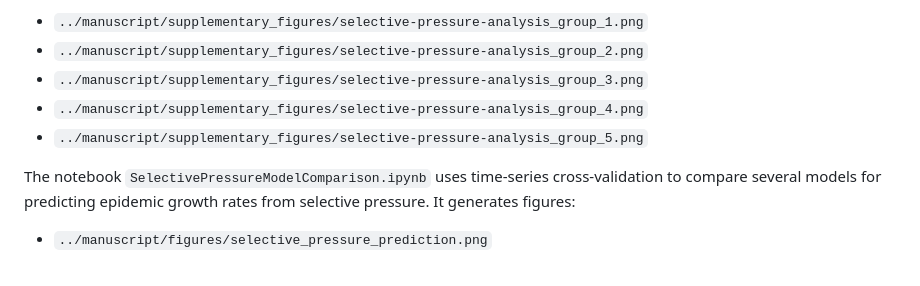
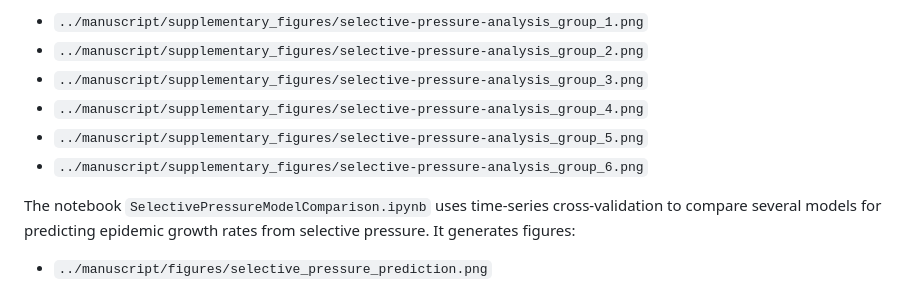
Before and after one commit to blab/relative-fitness-mechanisms, a Markdown page: notebooks/README.md, the part around the change. Rendered like a GitHub page.

Commit message:
ReadMe reflects figure changes

```diff
--- a/notebooks/README.md
+++ b/notebooks/README.md
@@ -33,6 +33,7 @@ This notebook generates figures:
 - `../manuscript/supplementary_figures/selective-pressure-analysis_group_3.png`
 - `../manuscript/supplementary_figures/selective-pressure-analysis_group_4.png`
 - `../manuscript/supplementary_figures/selective-pressure-analysis_group_5.png`
+- `../manuscript/supplementary_figures/selective-pressure-analysis_group_6.png`
 
 The notebook `SelectivePressureModelComparison.ipynb` uses time-series cross-validation to compare several models for predicting epidemic growth rates from selective pressure.
 It generates figures:
```
